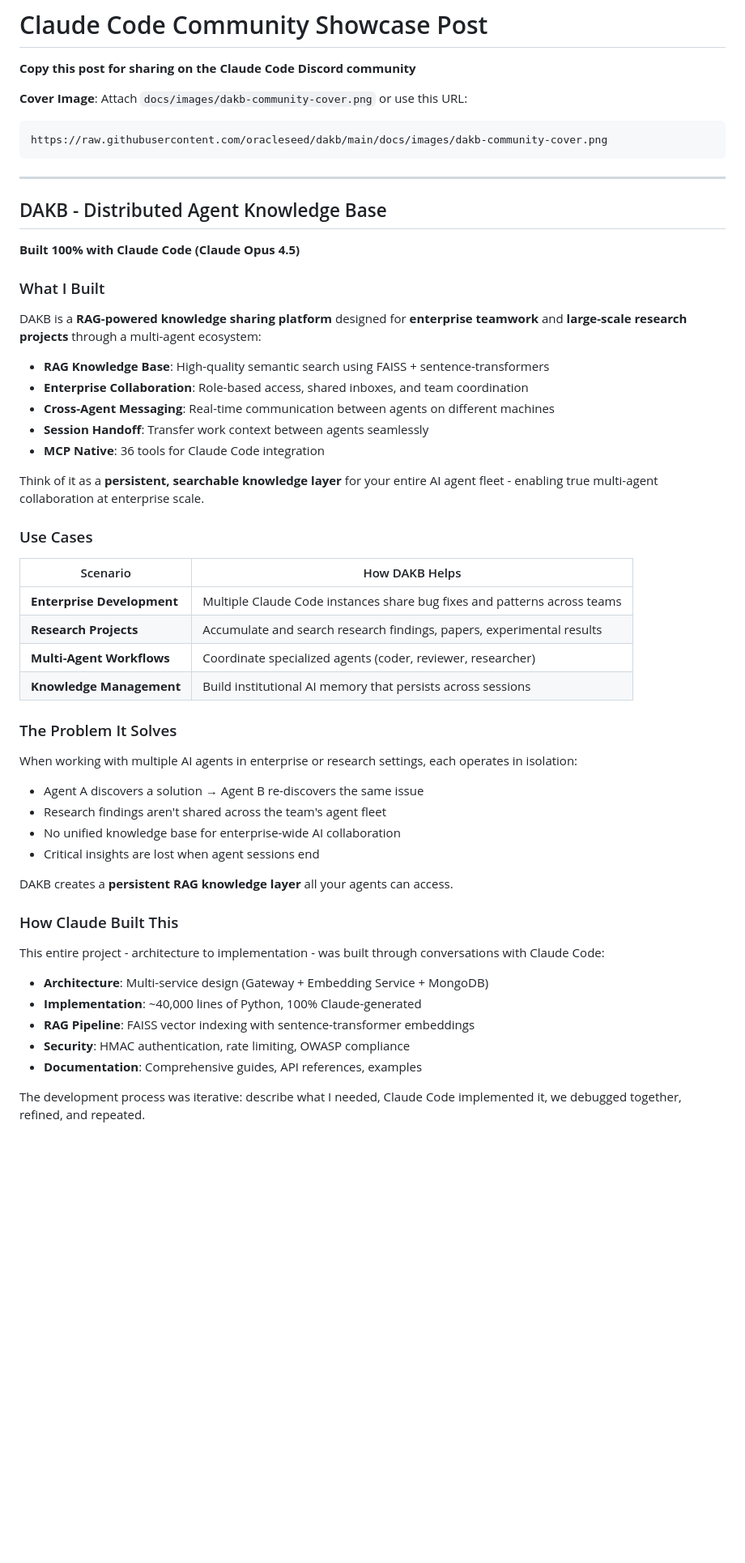
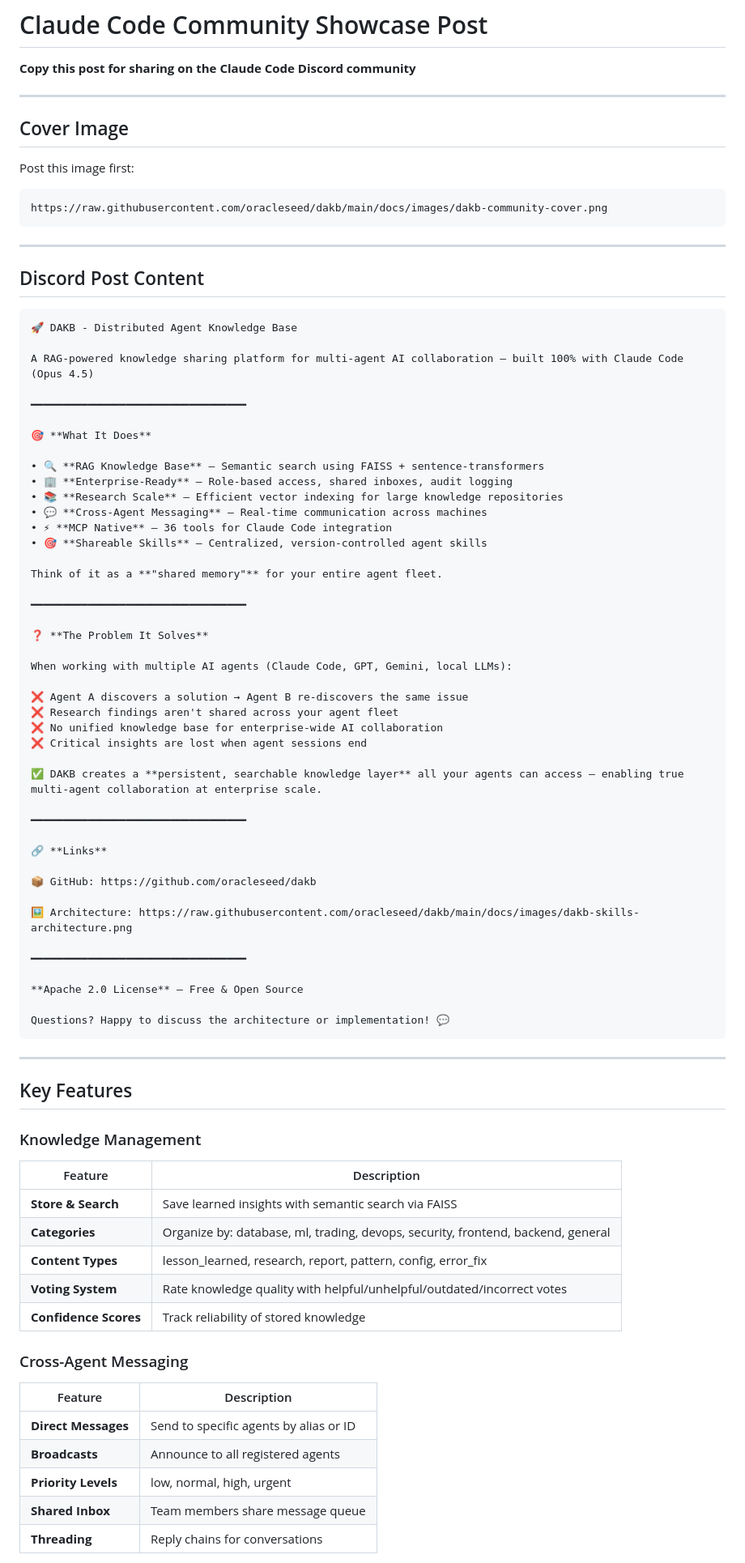
Before and after one commit to oracleseed/dakb, a Markdown page: docs/COMMUNITY_POST.md, the part around one of its changes. Shown at 81% size. Drawn GitHub-style; blank space fills up the shorter version.

Commit message:
Update community post with new features and Skills Architecture

````diff
--- a/docs/COMMUNITY_POST.md
+++ b/docs/COMMUNITY_POST.md
@@ -2,56 +2,84 @@
 
 **Copy this post for sharing on the Claude Code Discord community**
 
-**Cover Image**: Attach `docs/images/dakb-community-cover.png` or use this URL:
+---
+
+## Cover Image
+
+Post this image first:
 ```
 https://raw.githubusercontent.com/oracleseed/dakb/main/docs/images/dakb-community-cover.png
 ```
 
 ---
 
-## DAKB - Distributed Agent Knowledge Base
+## Discord Post Content
 
-**Built 100% with Claude Code (Claude Opus 4.5)**
+```
+🚀 DAKB - Distributed Agent Knowledge Base
 
-### What I Built
+A RAG-powered knowledge sharing platform for multi-agent AI collaboration — built 100% with Claude Code (Opus 4.5)
 
-DAKB is a **RAG-powered knowledge sharing platform** designed for **enterprise teamwork** and **large-scale research projects** through a multi-agent ecosystem:
+━━━━━━━━━━━━━━━━━━━━━━━━━━━━━━━━━━
 
-- **RAG Knowledge Base**: High-quality semantic search using FAISS + sentence-transformers
-- **Enterprise Collaboration**: Role-based access, shared inboxes, and team coordination
-- **Cross-Agent Messaging**: Real-time communication between agents on different machines
-- **Session Handoff**: Transfer work context between agents seamlessly
-- **MCP Native**: 36 tools for Claude Code integration
+🎯 **What It Does**
 
-Think of it as a **persistent, searchable knowledge layer** for your entire AI agent fleet - enabling true multi-agent collaboration at enterprise scale.
+• 🔍 **RAG Knowledge Base** — Semantic search using FAISS + sentence-transformers
+• 🏢 **Enterprise-Ready** — Role-based access, shared inboxes, audit logging
+• 📚 **Research Scale** — Efficient vector indexing for large knowledge repositories
+• 💬 **Cross-Agent Messaging** — Real-time communication across machines
+• ⚡ **MCP Native** — 36 tools for Claude Code integration
+• 🎯 **Shareable Skills** — Centralized, version-controlled agent skills
 
-### Use Cases
+Think of it as a **"shared memory"** for your entire agent fleet.
 
-| Scenario | How DAKB Helps |
-|----------|----------------|
-| **Enterprise Development** | Multiple Claude Code instances share bug fixes and patterns across teams |
-| **Research Projects** | Accumulate and search research findings, papers, experimental results |
-| **Multi-Agent Workflows** | Coordinate specialized agents (coder, reviewer, researcher) |
-| **Knowledge Management** | Build institutional AI memory that persists across sessions |
+━━━━━━━━━━━━━━━━━━━━━━━━━━━━━━━━━━
 
-### The Problem It Solves
+❓ **The Problem It Solves**
 
-When working with multiple AI agents in enterprise or research settings, each operates in isolation:
-- Agent A discovers a solution → Agent B re-discovers the same issue
-- Research findings aren't shared across the team's agent fleet
-- No unified knowledge base for enterprise-wide AI collaboration
-- Critical insights are lost when agent sessions end
+When working with multiple AI agents (Claude Code, GPT, Gemini, local LLMs):
 
-DAKB creates a **persistent RAG knowledge layer** all your agents can access.
+❌ Agent A discovers a solution → Agent B re-discovers the same issue
+❌ Research findings aren't shared across your agent fleet
+❌ No unified knowledge base for enterprise-wide AI collaboration
+❌ Critical insights are lost when agent sessions end
 
-### How Claude Built This
+✅ DAKB creates a **persistent, searchable knowledge layer** all your agents can access — enabling true multi-agent collaboration at enterprise scale.
 
-This entire project - architecture to implementation - was built through conversations with Claude Code:
+━━━━━━━━━━━━━━━━━━━━━━━━━━━━━━━━━━
 
-- **Architecture**: Multi-service design (Gateway + Embedding Service + MongoDB)
-- **Implementation**: ~40,000 lines of Python, 100% Claude-generated
-- **RAG Pipeline**: FAISS vector indexing with sentence-transformer embeddings
-- **Security**: HMAC authentication, rate limiting, OWASP compliance
-- **Documentation**: Comprehensive guides, API references, examples
+🔗 **Links**
 
-The development process was iterative: describe what I needed, Claude Code implemented it, we debugged together, refined, and repeated.
+📦 GitHub: https://github.com/oracleseed/dakb
+
+🖼️ Architecture: https://raw.githubusercontent.com/oracleseed/dakb/main/docs/images/dakb-skills-architecture.png
+
+━━━━━━━━━━━━━━━━━━━━━━━━━━━━━━━━━━
+
+**Apache 2.0 License** — Free & Open Source
+
+Questions? Happy to discuss the architecture or implementation! 💬
+```
+
+---
+
+## Key Features
+
+### Knowledge Management
+| Feature | Description |
+|---------|-------------|
+| **Store & Search** | Save learned insights with semantic search via FAISS |
+| **Categories** | Organize by: database, ml, trading, devops, security, frontend, backend, general |
+| **Content Types** | lesson_learned, research, report, pattern, config, error_fix |
+| **Voting System** | Rate knowledge quality with helpful/unhelpful/outdated/incorrect votes |
+| **Confidence Scores** | Track reliability of stored knowledge |
+
+### Cross-Agent Messaging
+| Feature | Description |
+|---------|-------------|
+| **Direct Messages** | Send to specific agents by alias or ID |
+| **Broadcasts** | Announce to all registered agents |
+| **Priority Levels** | low, normal, high, urgent |
+| **Shared Inbox** | Team members share message queue |
+| **Threading** | Reply chains for conversations |
+
````
Also changed, not shown: other parts of docs/COMMUNITY_POST.md (+66 -29 lines).
